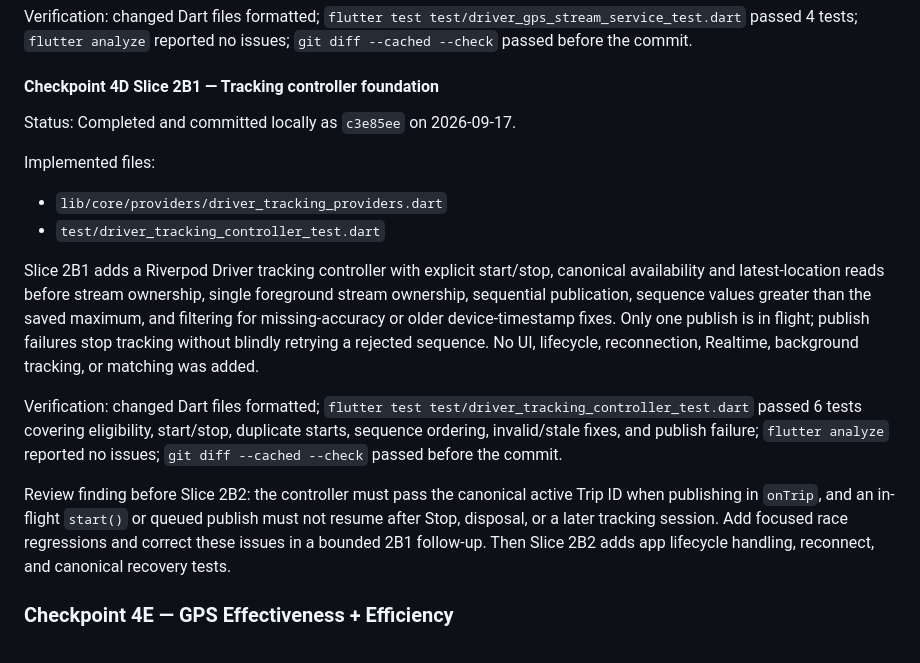
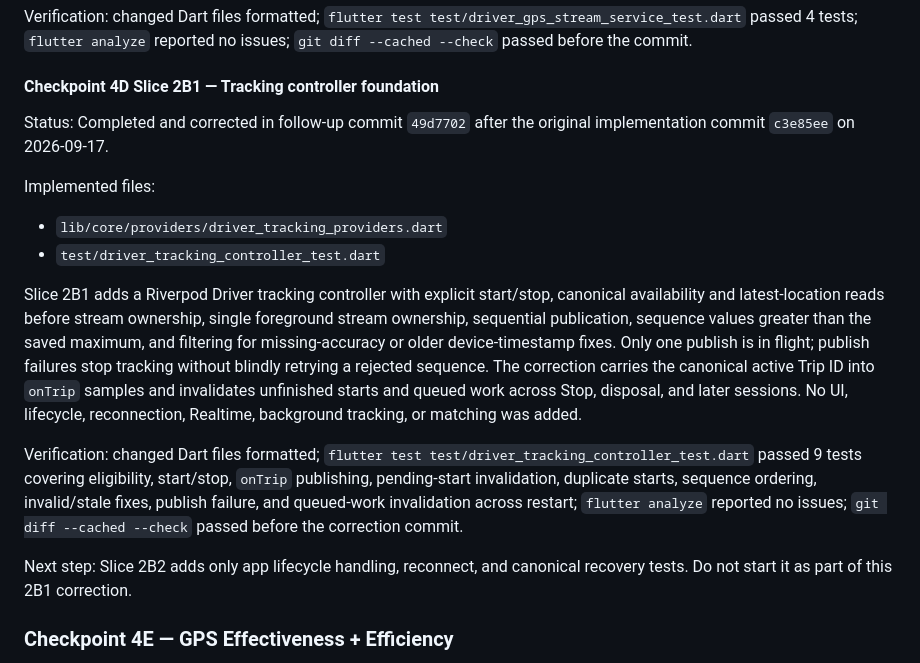
Before and after one commit to Omar59687/RideX, a Markdown page: Plan.md, the part around the change. Drawn GitHub-style.

Commit message:
Document 2B1 review correction

```diff
--- a/Plan.md
+++ b/Plan.md
@@ -728,7 +728,8 @@ reported no issues; `git diff --cached --check` passed before the commit.
 
 #### Checkpoint 4D Slice 2B1 — Tracking controller foundation
 
-Status: Completed and committed locally as `c3e85ee` on 2026-09-17.
+Status: Completed and corrected in follow-up commit `49d7702` after the
+original implementation commit `c3e85ee` on 2026-09-17.
 
 Implemented files:
 
@@ -740,20 +741,20 @@ canonical availability and latest-location reads before stream ownership,
 single foreground stream ownership, sequential publication, sequence values
 greater than the saved maximum, and filtering for missing-accuracy or older
 device-timestamp fixes. Only one publish is in flight; publish failures stop
-tracking without blindly retrying a rejected sequence. No UI, lifecycle,
-reconnection, Realtime, background tracking, or matching was added.
+tracking without blindly retrying a rejected sequence. The correction carries
+the canonical active Trip ID into `onTrip` samples and invalidates unfinished
+starts and queued work across Stop, disposal, and later sessions. No UI,
+lifecycle, reconnection, Realtime, background tracking, or matching was added.
 
 Verification: changed Dart files formatted; `flutter test
-test/driver_tracking_controller_test.dart` passed 6 tests covering eligibility,
-start/stop, duplicate starts, sequence ordering, invalid/stale fixes, and
-publish failure; `flutter analyze` reported no issues; `git diff --cached --check`
-passed before the commit.
+test/driver_tracking_controller_test.dart` passed 9 tests covering eligibility,
+start/stop, `onTrip` publishing, pending-start invalidation, duplicate starts,
+sequence ordering, invalid/stale fixes, publish failure, and queued-work
+invalidation across restart; `flutter analyze` reported no issues;
+`git diff --cached --check` passed before the correction commit.
 
-Review finding before Slice 2B2: the controller must pass the canonical active
-Trip ID when publishing in `onTrip`, and an in-flight `start()` or queued publish
-must not resume after Stop, disposal, or a later tracking session. Add focused
-race regressions and correct these issues in a bounded 2B1 follow-up. Then
-Slice 2B2 adds app lifecycle handling, reconnect, and canonical recovery tests.
+Next step: Slice 2B2 adds only app lifecycle handling, reconnect, and canonical
+recovery tests. Do not start it as part of this 2B1 correction.
 
 ### Checkpoint 4E — GPS Effectiveness + Efficiency
 
```
Also changed, not shown: 1 other file.
